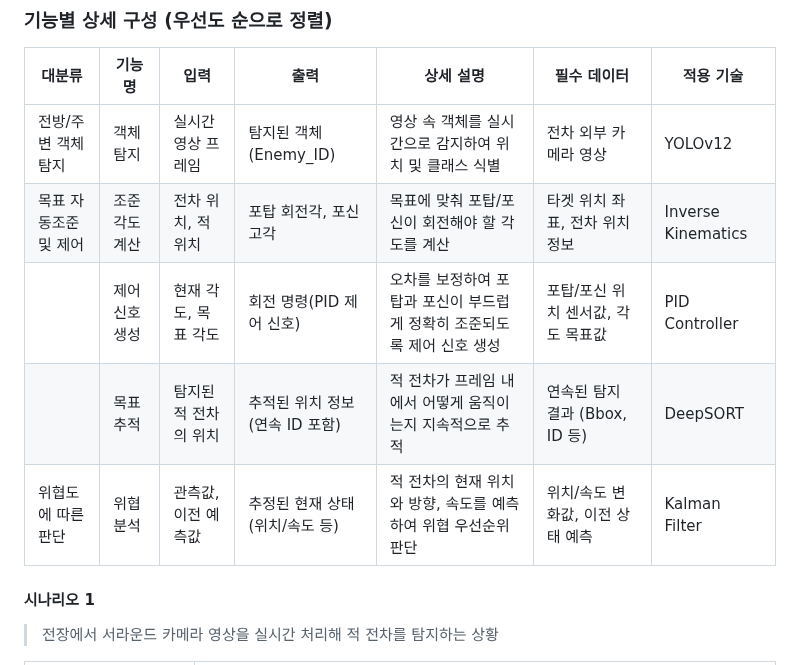
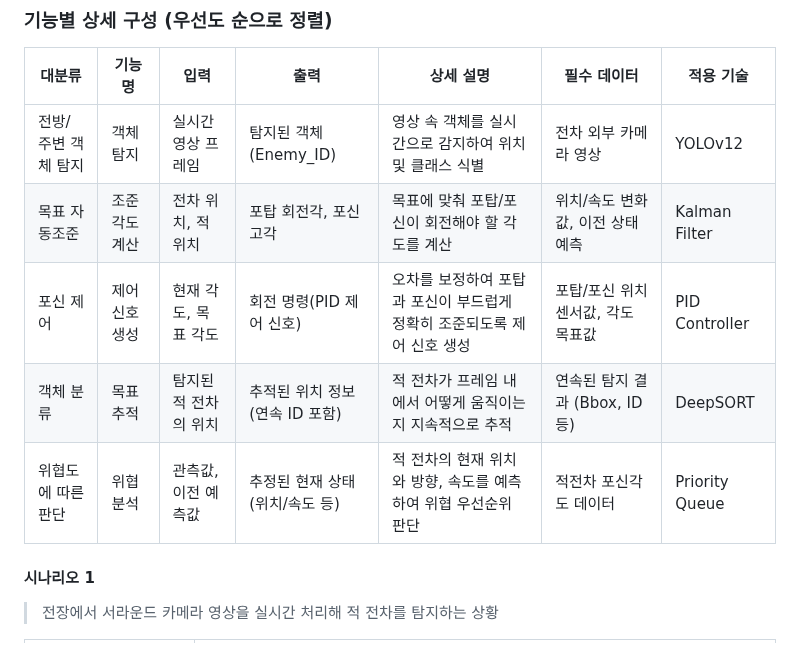
Before and after one commit to Rotem-Third-Project/Battlefield-object-recognition-learning-model, a Markdown page: 요구사항정의서.md, the part around the change. GitHub-like rendering.

```diff
--- a/요구사항정의서.md
+++ b/요구사항정의서.md
@@ -92,10 +92,10 @@ flowchart TB
 | **대분류**             | **기능명**         | **입력**                            | **출력**                          | **상세 설명**                                                   | **필수 데이터**                         | **적용 기술**         |
 |------------------------|--------------------|-------------------------------------|-----------------------------------|------------------------------------------------------------------|------------------------------------------|------------------------|
 | 전방/주변 객체 탐지    | 객체 탐지          | 실시간 영상 프레임                  | 탐지된 객체(Enemy_ID) | 영상 속 객체를 실시간으로 감지하여 위치 및 클래스 식별           | 전차 외부 카메라 영상                   | YOLOv12                |
-| 목표 자동조준 및 제어 | 조준 각도 계산     | 전차 위치, 적 위치                 | 포탑 회전각, 포신 고각            | 목표에 맞춰 포탑/포신이 회전해야 할 각도를 계산                   | 타겟 위치 좌표, 전차 위치 정보          | Inverse Kinematics    |
-|  | 제어 신호 생성     | 현재 각도, 목표 각도               | 회전 명령(PID 제어 신호)         | 오차를 보정하여 포탑과 포신이 부드럽게 정확히 조준되도록 제어 신호 생성 | 포탑/포신 위치 센서값, 각도 목표값     | PID Controller        |
-|      | 목표 추적          | 탐지된 적 전차의 위치              | 추적된 위치 정보(연속 ID 포함)   | 적 전차가 프레임 내에서 어떻게 움직이는지 지속적으로 추적         | 연속된 탐지 결과 (Bbox, ID 등)         | DeepSORT              |
-|   위협도에 따른 판단   | 위협 분석          | 관측값, 이전 예측값                | 추정된 현재 상태(위치/속도 등)   | 적 전차의 현재 위치와 방향, 속도를 예측하여 위협 우선순위 판단    | 위치/속도 변화값, 이전 상태 예측       | Kalman Filter         |
+| 목표 자동조준 | 조준 각도 계산     | 전차 위치, 적 위치                 | 포탑 회전각, 포신 고각            | 목표에 맞춰 포탑/포신이 회전해야 할 각도를 계산                   | 위치/속도 변화값, 이전 상태 예측          | Kalman Filter    |
+| 포신 제어 | 제어 신호 생성     | 현재 각도, 목표 각도               | 회전 명령(PID 제어 신호)         | 오차를 보정하여 포탑과 포신이 부드럽게 정확히 조준되도록 제어 신호 생성 | 포탑/포신 위치 센서값, 각도 목표값     | PID Controller        |
+|   객체 분류   | 목표 추적          | 탐지된 적 전차의 위치              | 추적된 위치 정보(연속 ID 포함)   | 적 전차가 프레임 내에서 어떻게 움직이는지 지속적으로 추적         | 연속된 탐지 결과 (Bbox, ID 등)         | DeepSORT              |
+|   위협도에 따른 판단   | 위협 분석          | 관측값, 이전 예측값                | 추정된 현재 상태(위치/속도 등)   | 적 전차의 현재 위치와 방향, 속도를 예측하여 위협 우선순위 판단    |   적전차 포신각도 데이터     |     Priority Queue     |
 
 #### 시나리오 1
 > 전장에서 서라운드 카메라 영상을 실시간 처리해 적 전차를 탐지하는 상황
```
